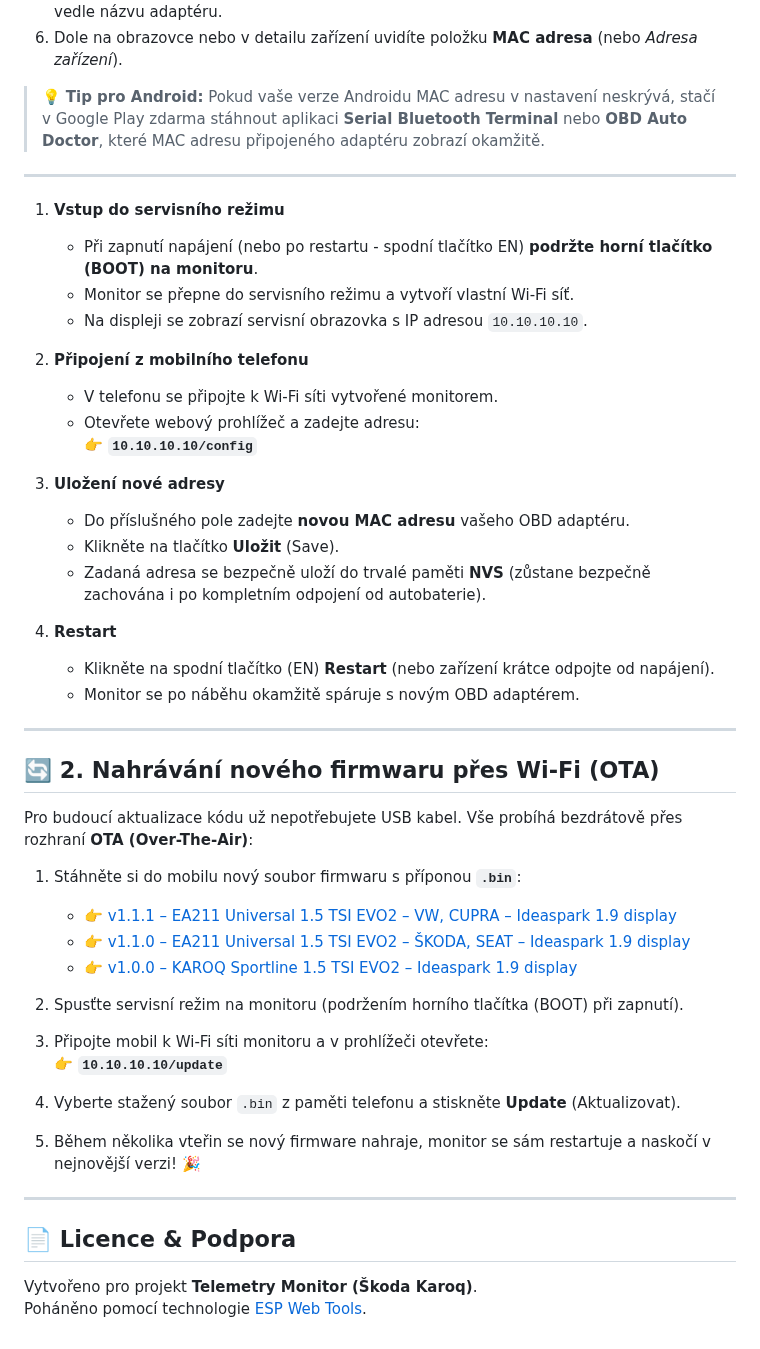
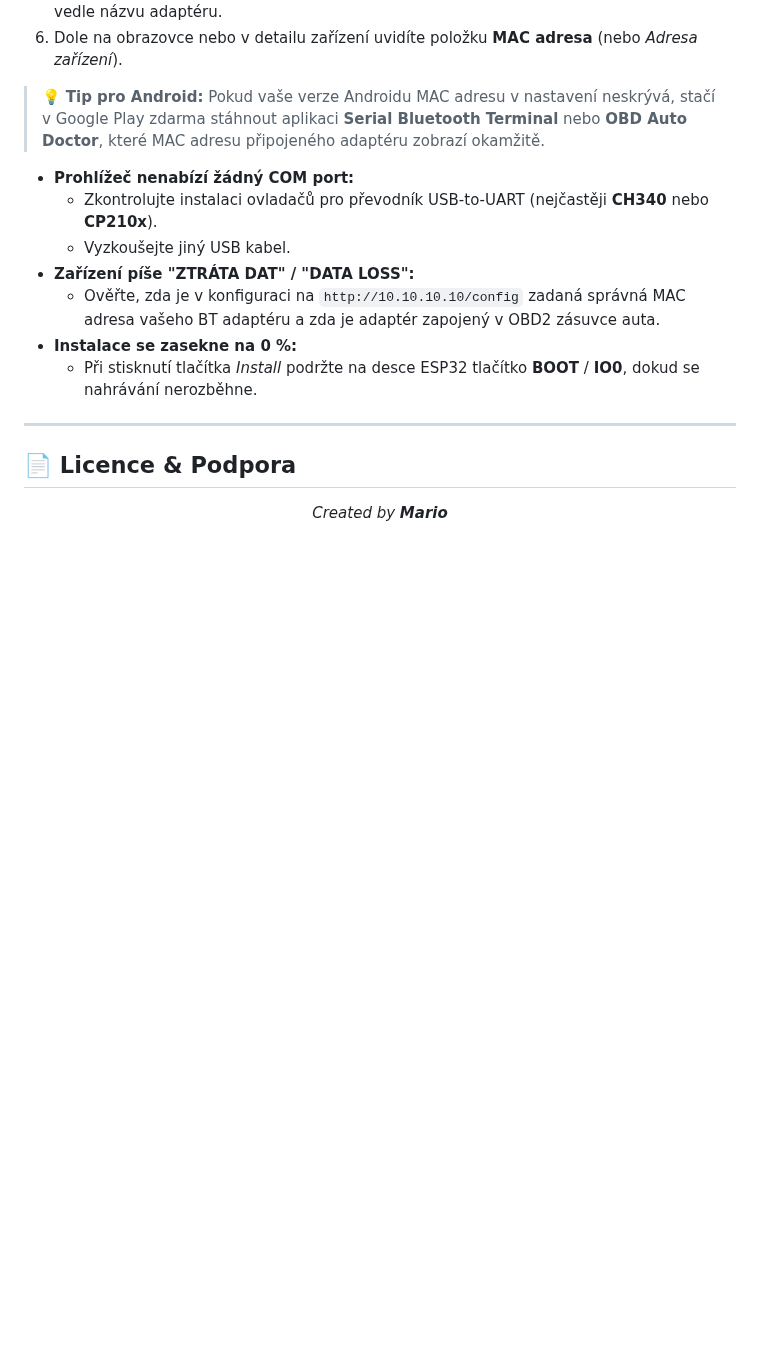
Before and after one commit to MarioHP/telemetry-monitor-flasher, a Markdown page: README.md, the part around one of its changes. Rendered like a GitHub page; blank space fills up the shorter version.

```diff
--- a/README.md
+++ b/README.md
@@ -100,47 +104,18 @@ MAC adresa je unikátní 12místný kód (vypadá např. jako `11:22:33:AA:BB:CC
 
 > 💡 **Tip pro Android:** Pokud vaše verze Androidu MAC adresu v nastavení neskrývá, stačí v Google Play zdarma stáhnout aplikaci **Serial Bluetooth Terminal** nebo **OBD Auto Doctor**, které MAC adresu připojeného adaptéru zobrazí okamžitě.
 
----
-
-1. **Vstup do servisního režimu**
-   * Při zapnutí napájení (nebo po restartu - spodní tlačítko EN) **podržte horní tlačítko (BOOT) na monitoru**.
-   * Monitor se přepne do servisního režimu a vytvoří vlastní Wi-Fi síť.
-   * Na displeji se zobrazí servisní obrazovka s IP adresou `10.10.10.10`.
-
-2. **Připojení z mobilního telefonu**
-   * V telefonu se připojte k Wi-Fi síti vytvořené monitorem.
-   * Otevřete webový prohlížeč a zadejte adresu:
-     👉 **`10.10.10.10/config`**
-
-3. **Uložení nové adresy**
-   * Do příslušného pole zadejte **novou MAC adresu** vašeho OBD adaptéru.
-   * Klikněte na tlačítko **Uložit** (Save).
-   * Zadaná adresa se bezpečně uloží do trvalé paměti **NVS** (zůstane bezpečně zachována i po kompletním odpojení od autobaterie).
-
-4. **Restart**
-   * Klikněte na spodní tlačítko (EN) **Restart** (nebo zařízení krátce odpojte od napájení).
-   * Monitor se po náběhu okamžitě spáruje s novým OBD adaptérem.
-
----
-
-## 🔄 2. Nahrávání nového firmwaru přes Wi-Fi (OTA)
-
-Pro budoucí aktualizace kódu už nepotřebujete USB kabel. Vše probíhá bezdrátově přes rozhraní **OTA (Over-The-Air)**:
-
-1. Stáhněte si do mobilu nový soubor firmwaru s příponou **`.bin`**:
-
-   - 👉 [v1.1.1 – EA211 Universal 1.5 TSI EVO2 – VW, CUPRA – Ideaspark 1.9 display](https://raw.githubusercontent.com/mariohp/telemetry-monitor-flasher/main/firmware/v1.1.1/firmware_v1.1.1.bin)
-   - 👉 [v1.1.0 – EA211 Universal 1.5 TSI EVO2 – ŠKODA, SEAT – Ideaspark 1.9 display](https://raw.githubusercontent.com/mariohp/telemetry-monitor-flasher/main/firmware/v1.1.0/firmware_v1.1.0.bin)
-   - 👉 [v1.0.0 – KAROQ Sportline 1.5 TSI EVO2 – Ideaspark 1.9 display](https://raw.githubusercontent.com/mariohp/telemetry-monitor-flasher/main/firmware/v1.0.0/firmware_v1.0.0.bin)
-3. Spusťte servisní režim na monitoru (podržením horního tlačítka (BOOT) při zapnutí).
-4. Připojte mobil k Wi-Fi síti monitoru a v prohlížeči otevřete:
-   👉 **`10.10.10.10/update`**
-5. Vyberte stažený soubor `.bin` z paměti telefonu a stiskněte **Update** (Aktualizovat).
-6. Během několika vteřin se nový firmware nahraje, monitor se sám restartuje a naskočí v nejnovější verzi! 🎉
+* **Prohlížeč nenabízí žádný COM port:**
+  * Zkontrolujte instalaci ovladačů pro převodník USB-to-UART (nejčastěji **CH340** nebo **CP210x**).
+  * Vyzkoušejte jiný USB kabel.
+* **Zařízení píše "ZTRÁTA DAT" / "DATA LOSS":**
+  * Ověřte, zda je v konfiguraci na `http://10.10.10.10/config` zadaná správná MAC adresa vašeho BT adaptéru a zda je adaptér zapojený v OBD2 zásuvce auta.
+* **Instalace se zasekne na 0 %:**
+  * Při stisknutí tlačítka *Install* podržte na desce ESP32 tlačítko **BOOT** / **IO0**, dokud se nahrávání nerozběhne.
 
 ---
 
 ## 📄 Licence & Podpora
 
-Vytvořeno pro projekt **Telemetry Monitor (Škoda Karoq)**.
-Poháněno pomocí technologie [ESP Web Tools](https://esphome.github.io/esp-web-tools/).
+<p align="center">
+  <i>Created by <b>Mario</b></i>
+</p>
```
Also changed, not shown: other parts of README.md (+62 -58 lines).
